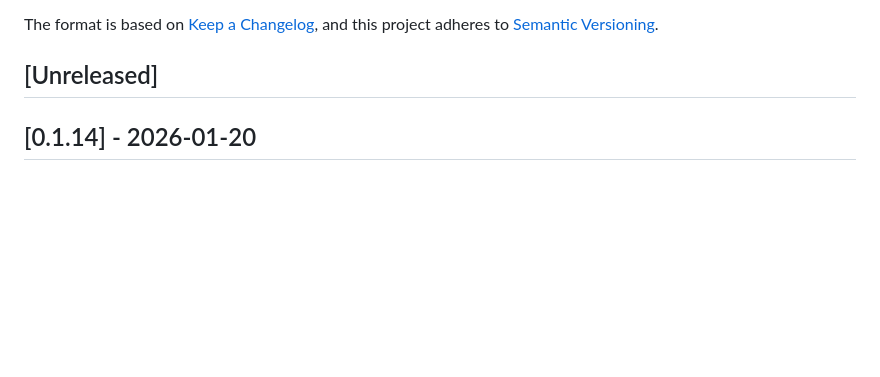
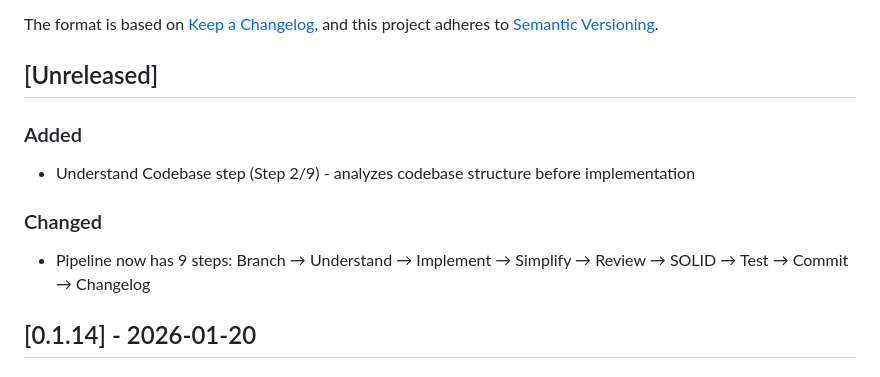
Before and after one commit to muthuspark/software-engineer, a Markdown page: CHANGELOG.md, the part around the change. Drawn GitHub-style; blank space fills up the shorter version.

Commit message:
docs(changelog): add understand codebase step entry

```diff
--- a/CHANGELOG.md
+++ b/CHANGELOG.md
@@ -6,6 +6,12 @@ The format is based on [Keep a Changelog](https://keepachangelog.com/en/1.1.0/),
 and this project adheres to [Semantic Versioning](https://semver.org/spec/v2.0.0.html).
 
 ## [Unreleased]
+
+### Added
+- Understand Codebase step (Step 2/9) - analyzes codebase structure before implementation
+
+### Changed
+- Pipeline now has 9 steps: Branch → Understand → Implement → Simplify → Review → SOLID → Test → Commit → Changelog
 
 ## [0.1.14] - 2026-01-20
 
```
